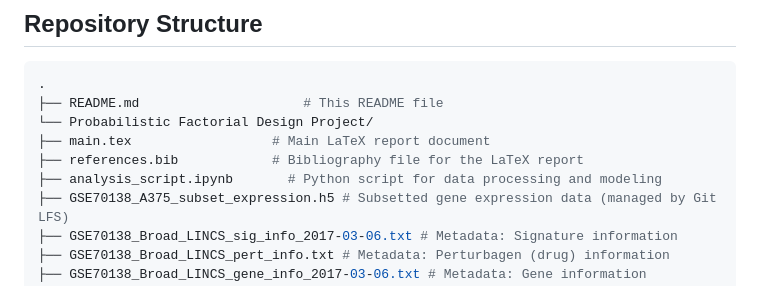
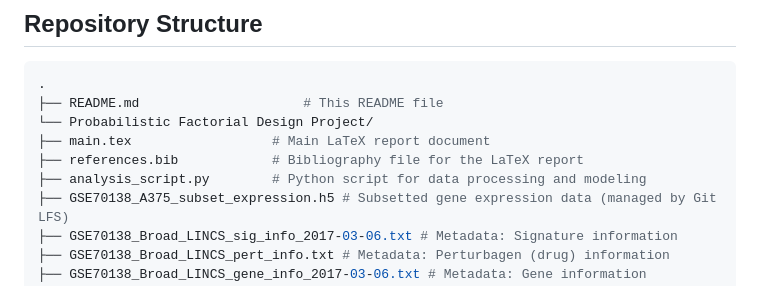
Before and after one commit to amyyzhou/probabilistic-factorial-method, a Markdown page: README.md, the part around the change. GitHub-like rendering.

```diff
--- a/README.md
+++ b/README.md
@@ -60,7 +60,7 @@ These findings provide data-driven hypotheses for further investigation into com
 └── Probabilistic Factorial Design Project/
 ├── main.tex                  # Main LaTeX report document
 ├── references.bib            # Bibliography file for the LaTeX report
-├── analysis_script.ipynb       # Python script for data processing and modeling
+├── analysis_script.py        # Python script for data processing and modeling
 ├── GSE70138_A375_subset_expression.h5 # Subsetted gene expression data (managed by Git LFS)
 ├── GSE70138_Broad_LINCS_sig_info_2017-03-06.txt # Metadata: Signature information
 ├── GSE70138_Broad_LINCS_pert_info.txt # Metadata: Perturbagen (drug) information
```
